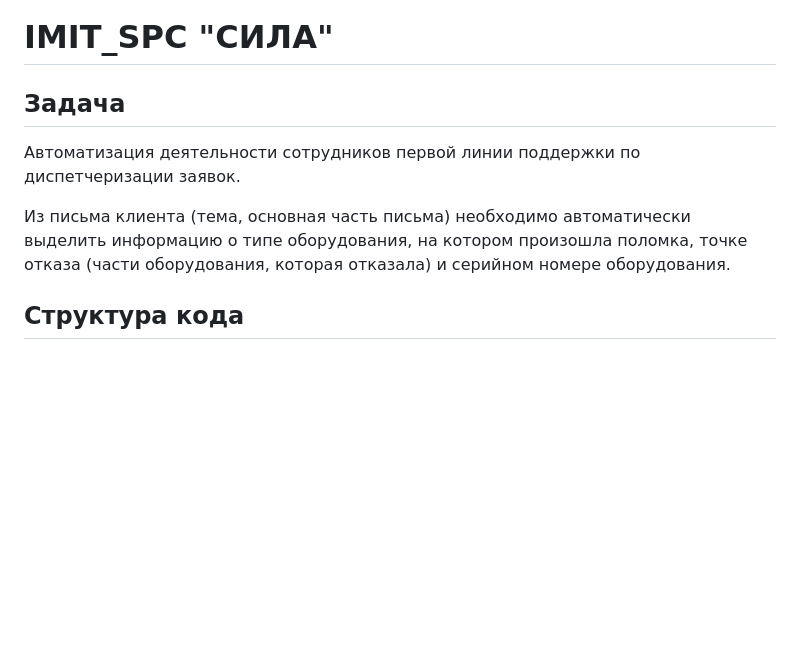
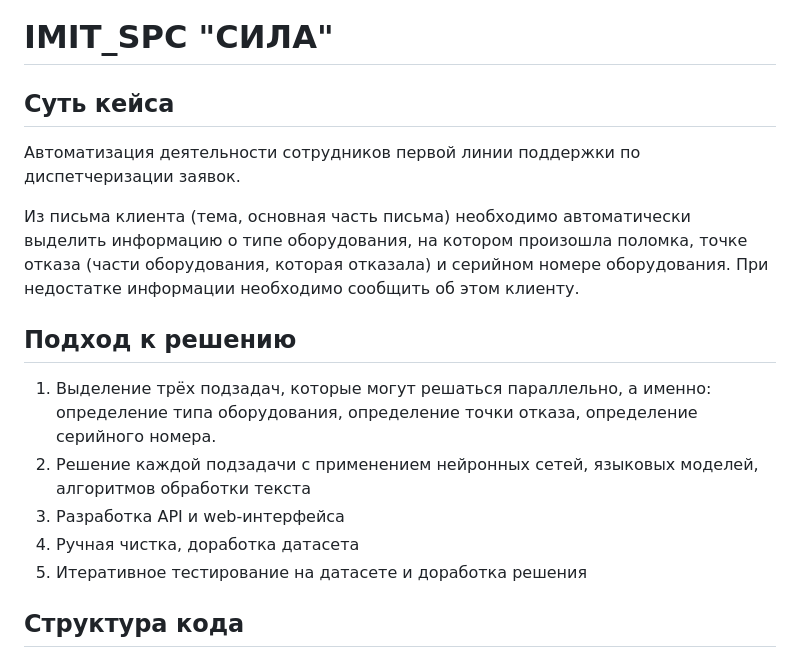
Before and after one commit to SanKdrv/Hack0811, a Markdown page: README.md, the part around the change printed below. Drawn GitHub-style; blank space fills up the shorter version.

```diff
--- a/README.md
+++ b/README.md
@@ -1,11 +1,21 @@
 # IMIT_SPC "СИЛА"
 
-## Задача
+## Суть кейса
 
 Автоматизация деятельности сотрудников первой линии поддержки по диспетчеризации заявок.
 
 Из письма клиента (тема, основная часть письма) необходимо автоматически выделить информацию о типе оборудования, на
 котором произошла поломка, точке отказа (части оборудования, которая отказала) и серийном номере оборудования.
+При недостатке информации необходимо сообщить об этом клиенту.
+
+## Подход к решению
+
+1. Выделение трёх подзадач, которые могут решаться параллельно, а именно: определение типа оборудования, определение точки отказа, определение серийного номера.
+2. Решение каждой подзадачи с применением нейронных сетей, языковых моделей, алгоритмов обработки текста
+3. Разработка API и web-интерфейса
+4. Ручная чистка, доработка датасета
+5. Итеративное тестирование на датасете и доработка решения
+
 
 ## Структура кода
 
```
Also changed, not shown: other parts of README.md (+13 -20 lines).
